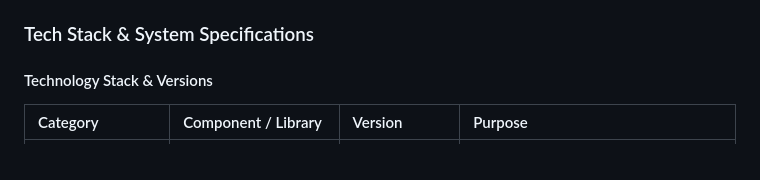
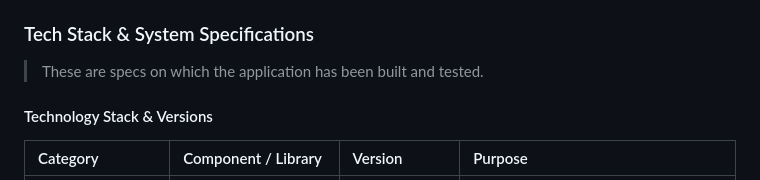
Before and after one commit to tintin-newb/resume-rewriter, a Markdown page: README.md, the part around the change. Drawn GitHub-style.

Commit message:
docs: add clarification note to tech stack specifications in README

```diff
--- a/README.md
+++ b/README.md
@@ -93,6 +93,8 @@ flowchart TD
   - **Output Artifacts**: Saves the final optimized Markdown resume to `output/<Company>_<JobID>_resume.md` and user uploads to `~/.resume-rewriter/uploads/`.
 
 ### Tech Stack & System Specifications
+
+> These are specs on which the application has been built and tested.
 
 #### Technology Stack & Versions
 | Category | Component / Library | Version | Purpose |
```
